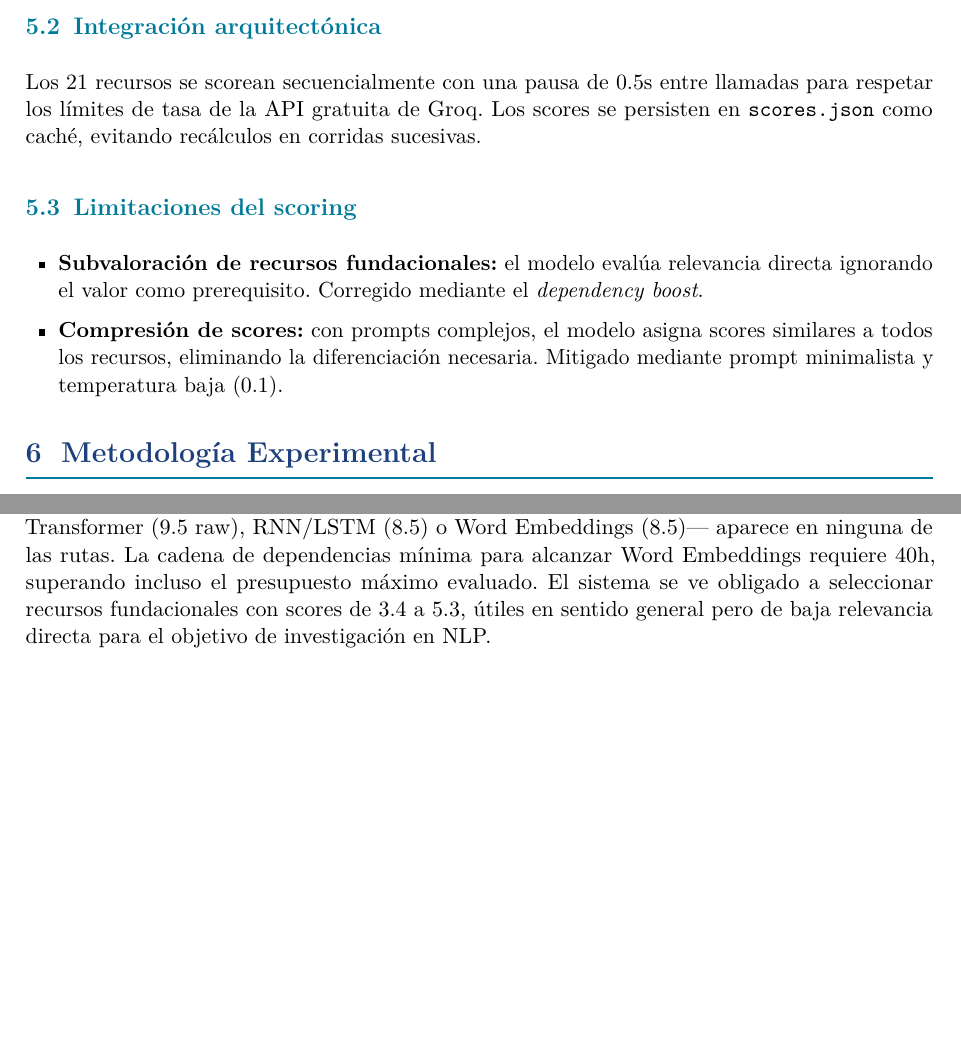
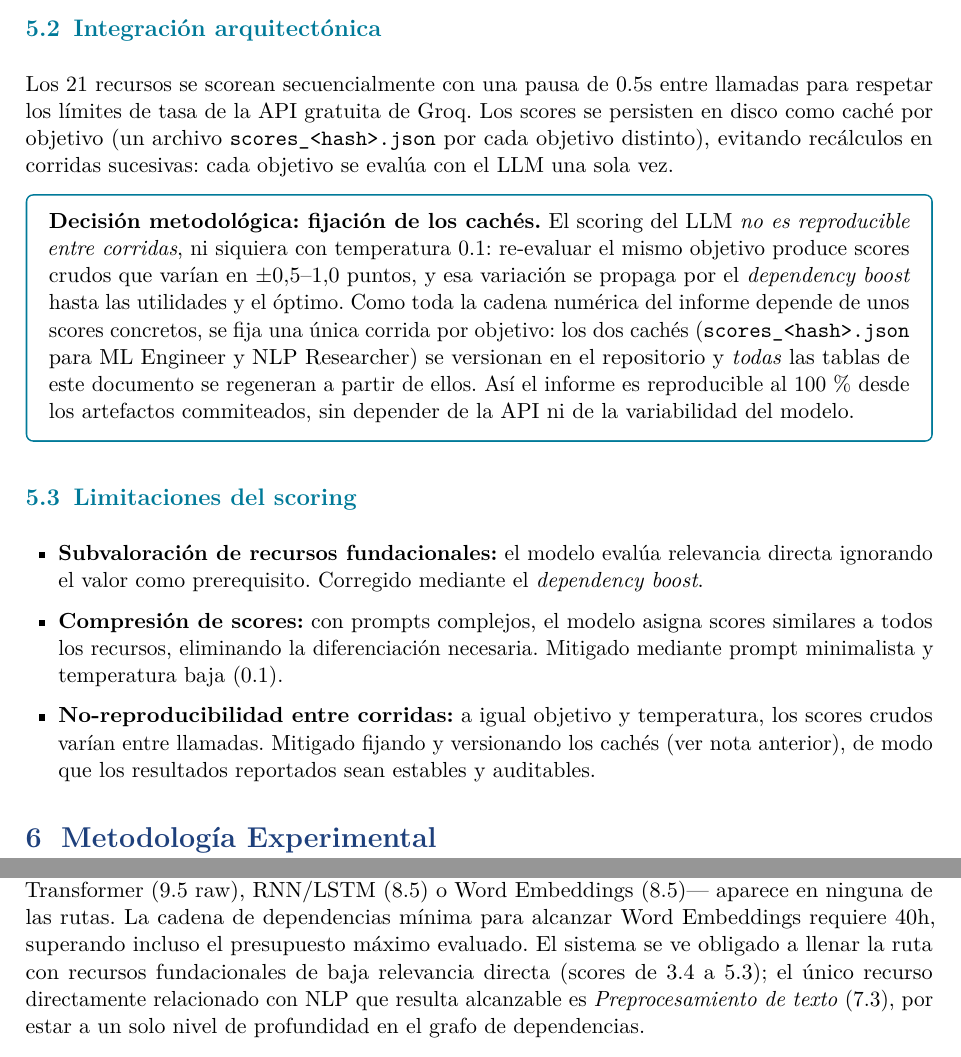
Before and after one commit to Rlianny/ALPS_2026, a LaTeX document (Informe/Informe.tex): two parts of pages 8 and 14 of 16 before the commit and two parts of pages 8 and 15 of 16 after it, joined at a grey line, cut so that both start at the same text, the shorter picture padded with empty space. Compiled offline with pdfLaTeX.

Commit message:
docs: document cache-pinning decision and fix dependency-drag wording
- Add a methodological note (Sec 5.2) explaining that LLM scoring is not
  reproducible run-to-run and that the per-goal caches are pinned and
  versioned so the whole report reproduces from committed artifacts; add a
  matching limitation bullet (Sec 5.3) and note the exact optimum as a
  per-configuration reference (Sec 6).
- Fix an inaccurate interpretation: the NLP routes were described as scores
  "3.4 to 5.3", but both include Preprocesamiento de texto (7.3); reworded
  to name it as the only directly NLP-relevant reachable resource.

Verified all surviving interpretations against the data: Exp 1 percentages
(6/5/13%), unused-hours notes, and dependency-closure costs (embeddings 40h,
RNN 45h, Transformer 52h) all hold.

```diff
--- a/Informe/Informe.tex
+++ b/Informe/Informe.tex
@@ -392,13 +392,28 @@ Cada decisión de diseño responde a una restricción concreta:
 
 \subsection{Integración arquitectónica}
 
-Los 21 recursos se scorean secuencialmente con una pausa de 0.5s entre llamadas para respetar los límites de tasa de la API gratuita de Groq. Los scores se persisten en \texttt{scores.json} como caché, evitando recálculos en corridas sucesivas.
+Los 21 recursos se scorean secuencialmente con una pausa de 0.5s entre llamadas para respetar los límites de tasa de la API gratuita de Groq. Los scores se persisten en disco como caché por objetivo (un archivo \texttt{scores\_<hash>.json} por cada objetivo distinto), evitando recálculos en corridas sucesivas: cada objetivo se evalúa con el LLM una sola vez.
+
+\begin{notebox}
+\textbf{Decisión metodológica: fijación de los cachés.} El scoring del LLM
+\emph{no es reproducible entre corridas}, ni siquiera con temperatura 0.1:
+re-evaluar el mismo objetivo produce scores crudos que varían en
+$\pm 0.5$–$1.0$ puntos, y esa variación se propaga por el \emph{dependency
+boost} hasta las utilidades y el óptimo. Como toda la cadena numérica del
+informe depende de unos scores concretos, se fija una única corrida por
+objetivo: los dos cachés (\texttt{scores\_<hash>.json} para ML Engineer y
+NLP Researcher) se versionan en el repositorio y \emph{todas} las tablas de
+este documento se regeneran a partir de ellos. Así el informe es reproducible
+al 100\,\% desde los artefactos commiteados, sin depender de la API ni de la
+variabilidad del modelo.
+\end{notebox}
 
 \subsection{Limitaciones del scoring}
 
 \begin{itemize}[leftmargin=1.5em]
   \item \textbf{Subvaloración de recursos fundacionales:} el modelo evalúa relevancia directa ignorando el valor como prerequisito. Corregido mediante el \emph{dependency boost}.
   \item \textbf{Compresión de scores:} con prompts complejos, el modelo asigna scores similares a todos los recursos, eliminando la diferenciación necesaria. Mitigado mediante prompt minimalista y temperatura baja (0.1).
+  \item \textbf{No-reproducibilidad entre corridas:} a igual objetivo y temperatura, los scores crudos varían entre llamadas. Mitigado fijando y versionando los cachés (ver nota anterior), de modo que los resultados reportados sean estables y auditables.
 \end{itemize}
 
 % ════════════════ 6. METODOLOGÍA ════════════════
@@ -707,9 +722,11 @@ Nótese que ninguno de los recursos directamente relevantes para el objetivo
 —Arquitectura Transformer (9.5 raw), RNN/LSTM (8.5) o Word Embeddings
 (8.5)— aparece en ninguna de las rutas. La cadena de dependencias mínima
 para alcanzar Word Embeddings requiere 40h, superando incluso el presupuesto
-máximo evaluado. El sistema se ve obligado a seleccionar recursos
-fundacionales con scores de 3.4 a 5.3, útiles en sentido general pero de
-baja relevancia directa para el objetivo de investigación en NLP.
+máximo evaluado. El sistema se ve obligado a llenar la ruta con recursos
+fundacionales de baja relevancia directa (scores de 3.4 a 5.3); el único
+recurso directamente relacionado con NLP que resulta alcanzable es
+\emph{Preprocesamiento de texto} (7.3), por estar a un solo nivel de
+profundidad en el grafo de dependencias.
 
 Esta comparación hace tangible la limitación de \emph{dependency drag}: la
 misma arquitectura que produce rutas coherentes y de alta utilidad para ML
```
Also changed, not shown: Informe/Informe.pdf, Informe/Informe.tex (2 more changed lines).
